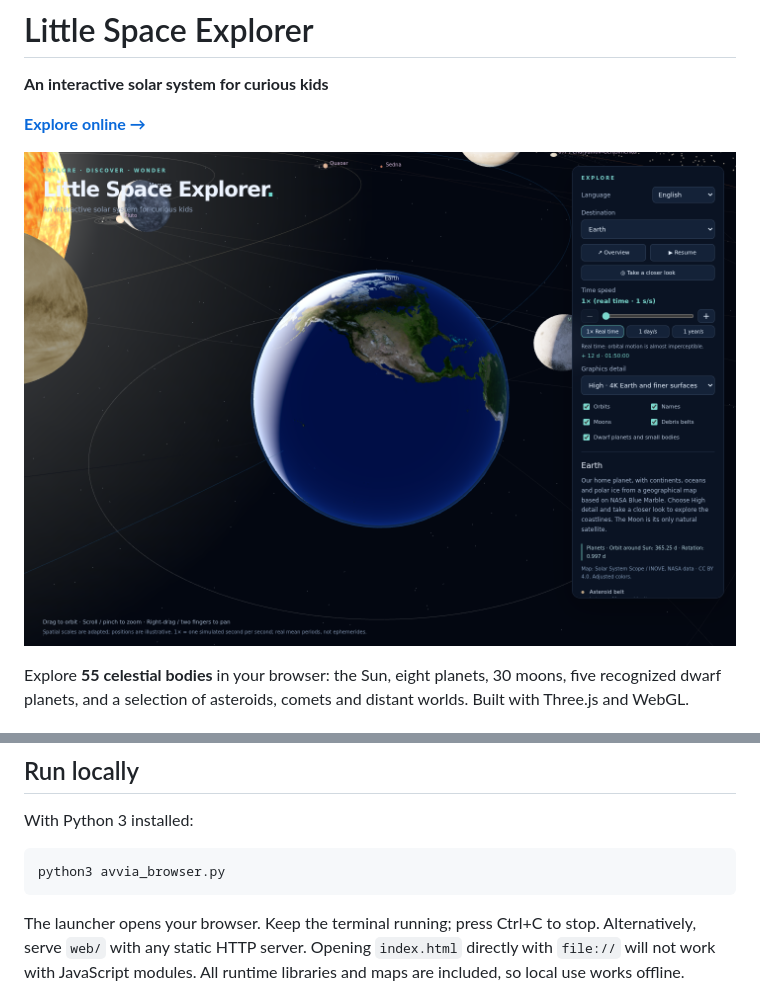
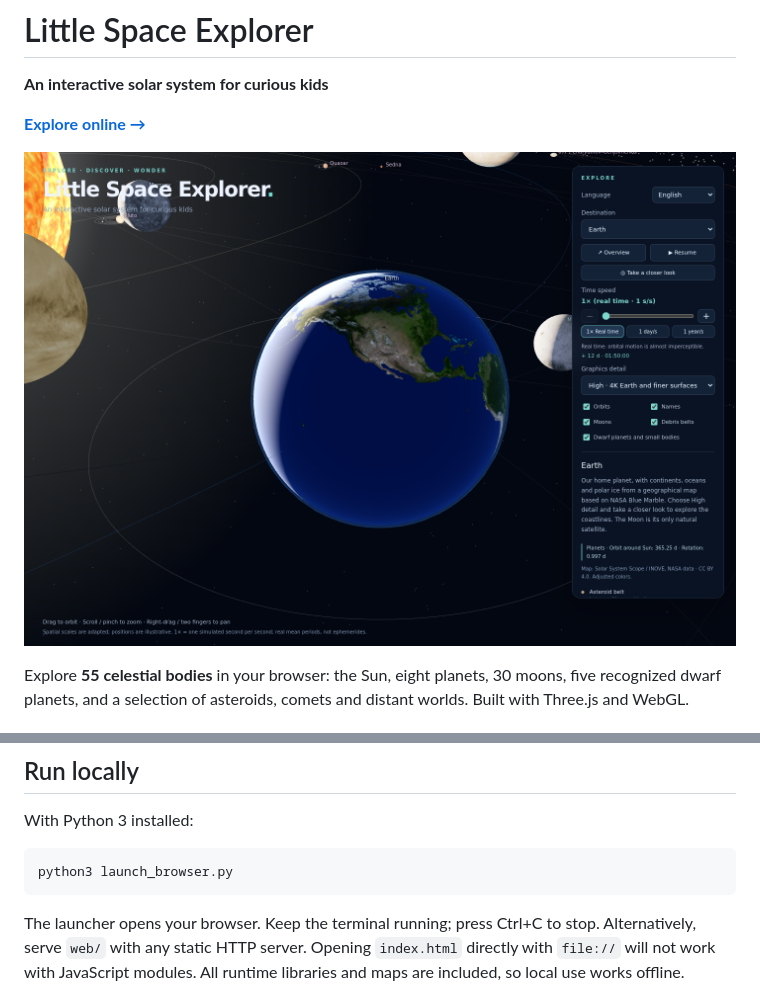
Before and after one commit to smartm0use/little-space-explorer, a Markdown page: README.md, 2 parts joined by grey strips. GitHub-like rendering.

Commit message:
Use English filenames for the launcher and preview images

````diff
--- a/README.md
+++ b/README.md
@@ -4,7 +4,7 @@
 
 [**Explore online →**](https://smartm0use.github.io/little-space-explorer/)
 
-[![Explore Earth in Little Space Explorer](web/anteprima-terra.png)](https://smartm0use.github.io/little-space-explorer/)
+[![Explore Earth in Little Space Explorer](web/preview-earth.png)](https://smartm0use.github.io/little-space-explorer/)
 
 Explore **55 celestial bodies** in your browser: the Sun, eight planets,
 30 moons, five recognized dwarf planets, and a selection of asteroids,
@@ -29,7 +29,7 @@ not every known body is included. See the [model notes and credits](https://smar
 With Python 3 installed:
 
 ```bash
-python3 avvia_browser.py
+python3 launch_browser.py
 ```
 
 The launcher opens your browser. Keep the terminal running; press Ctrl+C to
````
Also changed, not shown: web/preview-earth.png (renamed from web/anteprima-terra.png), web/preview.png (renamed from web/anteprima.png), 3 other files.
